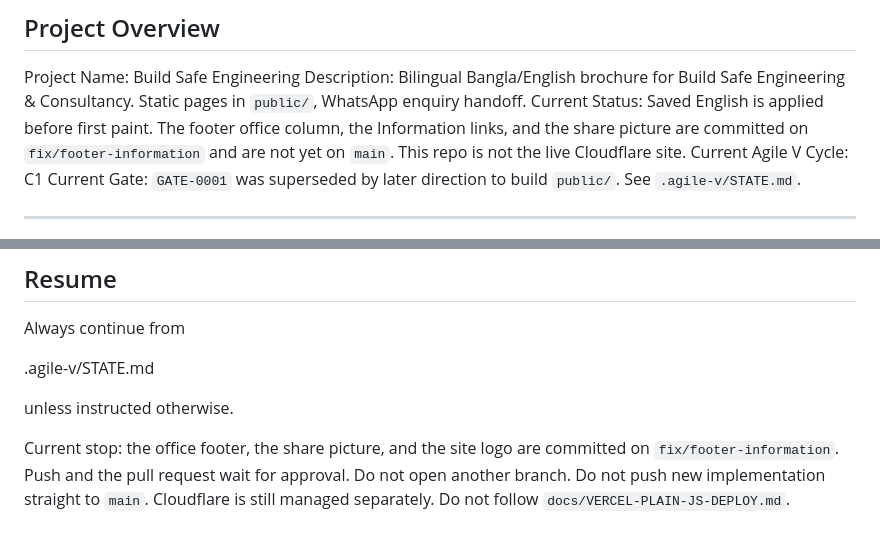
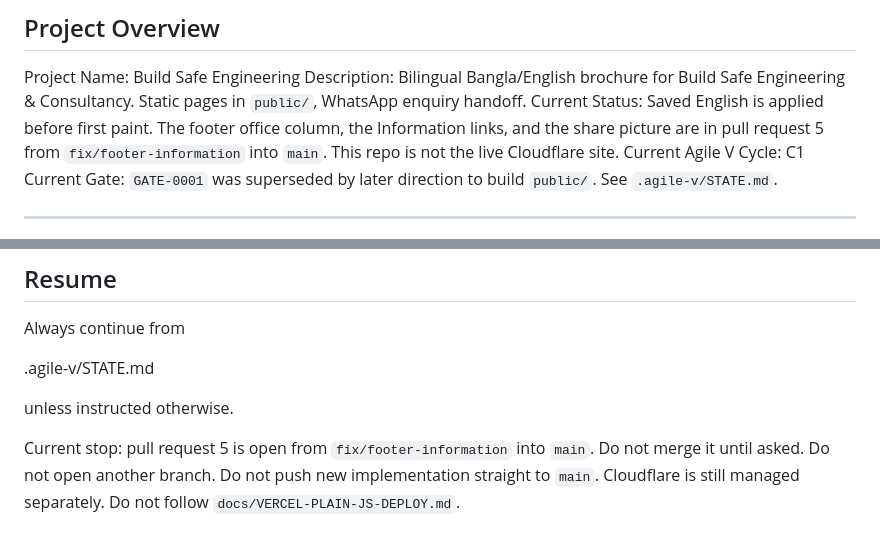
Before and after one commit to arnobt78/Real-State-Consultancy--VanillaJS-HTML5-CSS3, a Markdown page: CLAUDE.md, 2 parts joined by grey strips. GitHub-like rendering.

Commit message:
docs: record pull request 5 for the office footer

```diff
--- a/CLAUDE.md
+++ b/CLAUDE.md
@@ -4,7 +4,7 @@
 
 Project Name: Build Safe Engineering
 Description: Bilingual Bangla/English brochure for Build Safe Engineering & Consultancy. Static pages in `public/`, WhatsApp enquiry handoff.
-Current Status: Saved English is applied before first paint. The footer office column, the Information links, and the share picture are committed on `fix/footer-information` and are not yet on `main`. This repo is not the live Cloudflare site.
+Current Status: Saved English is applied before first paint. The footer office column, the Information links, and the share picture are in pull request 5 from `fix/footer-information` into `main`. This repo is not the live Cloudflare site.
 Current Agile V Cycle: C1
 Current Gate: `GATE-0001` was superseded by later direction to build `public/`. See `.agile-v/STATE.md`.
 
@@ -133,4 +133,4 @@ Always continue from
 
 unless instructed otherwise.
 
-Current stop: the office footer, the share picture, and the site logo are committed on `fix/footer-information`. Push and the pull request wait for approval. Do not open another branch. Do not push new implementation straight to `main`. Cloudflare is still managed separately. Do not follow `docs/VERCEL-PLAIN-JS-DEPLOY.md`.
+Current stop: pull request 5 is open from `fix/footer-information` into `main`. Do not merge it until asked. Do not open another branch. Do not push new implementation straight to `main`. Cloudflare is still managed separately. Do not follow `docs/VERCEL-PLAIN-JS-DEPLOY.md`.
```
Also changed, not shown: .agile-v/STATE.md (+3 -3 lines).
